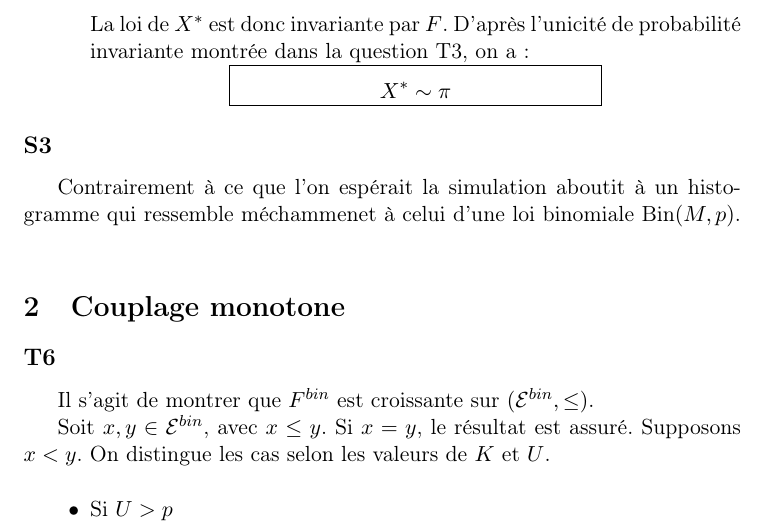
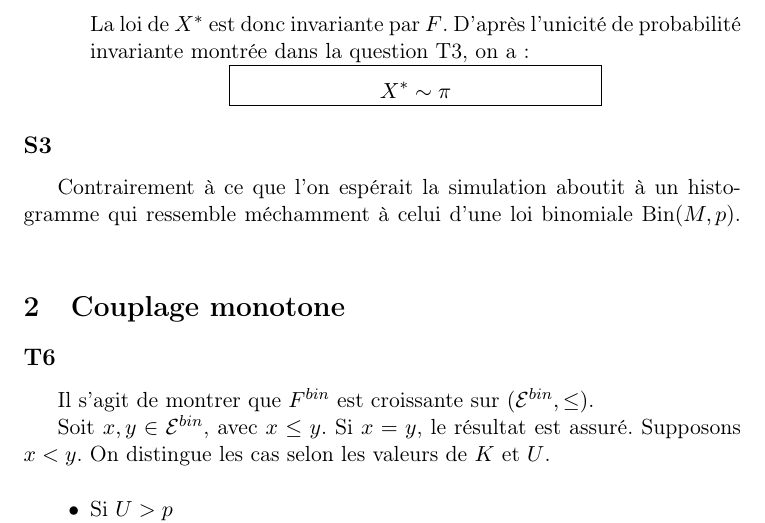
Before and after one commit to Varal7/ProjetScilab, a LaTeX document (Sources/rapport.tex): part of page 7 of 9, cut so that both start at the same text. Compiled offline with pdfLaTeX; a LaTeX package or settings file that is missing is left out.

Commit message:
Ultimate modifs

```diff
--- a/Sources/rapport.tex
+++ b/Sources/rapport.tex
@@ -296,7 +296,7 @@ La loi de $X^*$ est donc invariante par $F$. D'après l'unicité de probabilité
 \end{itemize}
 
 \subsection*{S3}
-Contrairement à ce que l'on espérait la simulation aboutit à un histogramme qui ressemble méchammenet à celui d'une loi binomiale $\text{Bin}(M,p)$.
+Contrairement à ce que l'on espérait la simulation aboutit à un histogramme qui ressemble méchamment à celui d'une loi binomiale $\text{Bin}(M,p)$.
 \begin{figure}[h]
 \center
 \includegraphics[width=11cm]{S3}
```
Also changed, not shown: Sources/rapport.pdf, Sources/rapport.tex (2 more changed lines).
